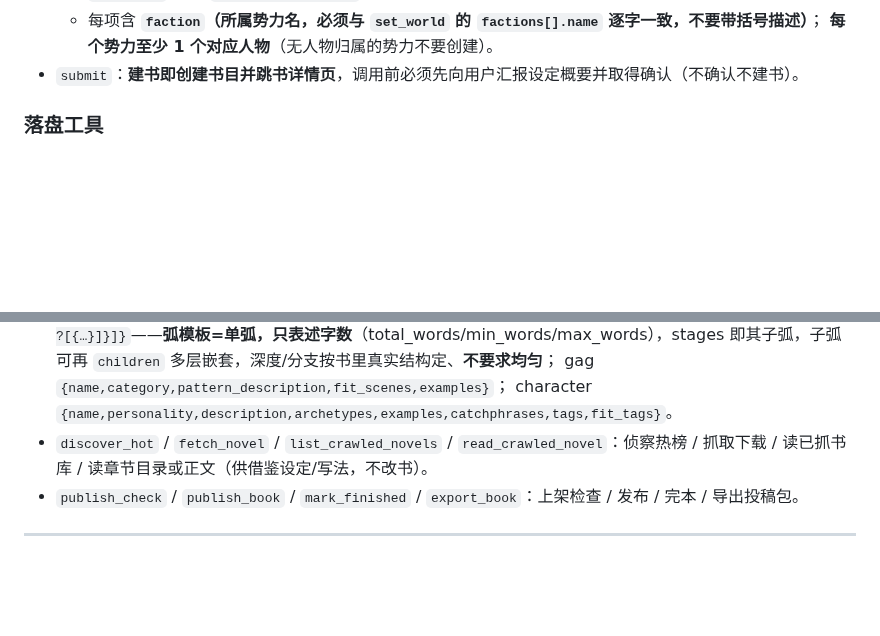
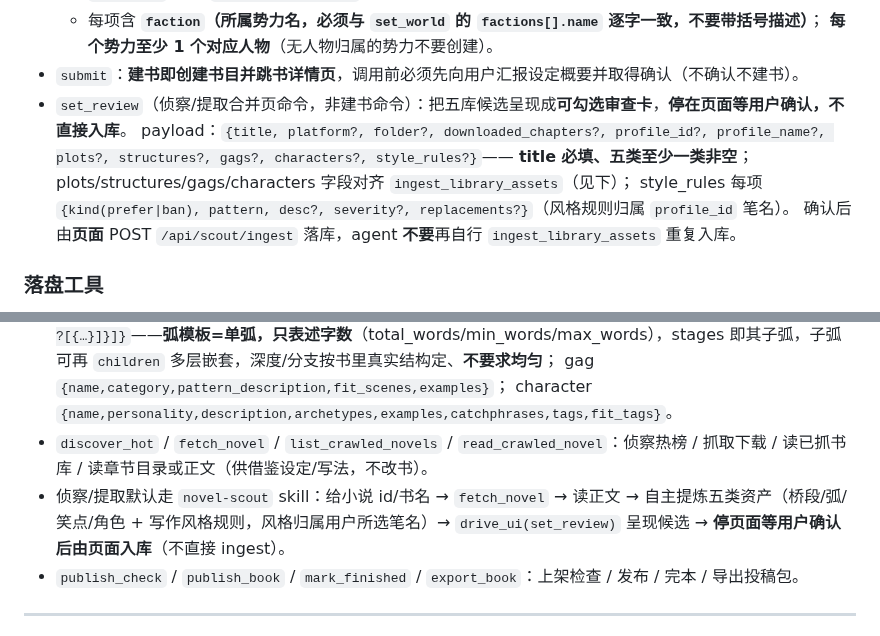
Before and after one commit to xsneser/fiction-factory, a Markdown page: NOVEL_AGENT.md, 2 parts joined by grey strips. GitHub-like rendering; blank space fills up the shorter version.

Commit message:
feat(agent): novel-scout 改为「分析→set_review 呈现→停页面等确认」流程 + NOVEL_AGENT.md 契约
Co-Authored-By: Claude Code <noreply@anthropic.com>

```diff
--- a/NOVEL_AGENT.md
+++ b/NOVEL_AGENT.md
@@ -78,6 +78,11 @@
   - 每项含 **`faction`（所属势力名，必须与 `set_world` 的 `factions[].name` 逐字一致，不要带括号描述）**；
     **每个势力至少 1 个对应人物**（无人物归属的势力不要创建）。
 - `submit`：**建书即创建书目并跳书详情页**，调用前必须先向用户汇报设定概要并取得确认（不确认不建书）。
+- `set_review`（侦察/提取合并页命令，非建书命令）：把五库候选呈现成**可勾选审查卡**，**停在页面等用户确认，不直接入库**。
+  payload：`{title, platform?, folder?, downloaded_chapters?, profile_id?, profile_name?, plots?, structures?, gags?, characters?, style_rules?}`——
+  **title 必填、五类至少一类非空**；plots/structures/gags/characters 字段对齐 `ingest_library_assets`（见下）；
+  style_rules 每项 `{kind(prefer|ban), pattern, desc?, severity?, replacements?}`（风格规则归属 `profile_id` 笔名）。
+  确认后由**页面** POST `/api/scout/ingest` 落库，agent **不要**再自行 `ingest_library_assets` 重复入库。
 
 ### 落盘工具
 - `save_outlines`：保存 outlines/plots/threads/themes → 落盘 → `fill_gags` 到 ready（弧的字数跨度、桥段叶弧规则见 1.2 故事线数据规则）。
@@ -92,6 +97,7 @@
   gag `{name,category,pattern_description,fit_scenes,examples}`；
   character `{name,personality,description,archetypes,examples,catchphrases,tags,fit_tags}`。
 - `discover_hot` / `fetch_novel` / `list_crawled_novels` / `read_crawled_novel`：侦察热榜 / 抓取下载 / 读已抓书库 / 读章节目录或正文（供借鉴设定/写法，不改书）。
+- 侦察/提取默认走 `novel-scout` skill：给小说 id/书名 → `fetch_novel` → 读正文 → 自主提炼五类资产（桥段/弧/笑点/角色 + 写作风格规则，风格归属用户所选笔名）→ `drive_ui(set_review)` 呈现候选 → **停页面等用户确认后由页面入库**（不直接 ingest）。
 - `publish_check` / `publish_book` / `mark_finished` / `export_book`：上架检查 / 发布 / 完本 / 导出投稿包。
 
 ---
```
Also changed, not shown: 1 other file.
